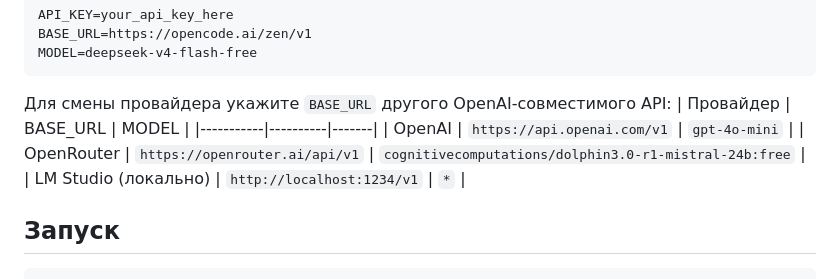
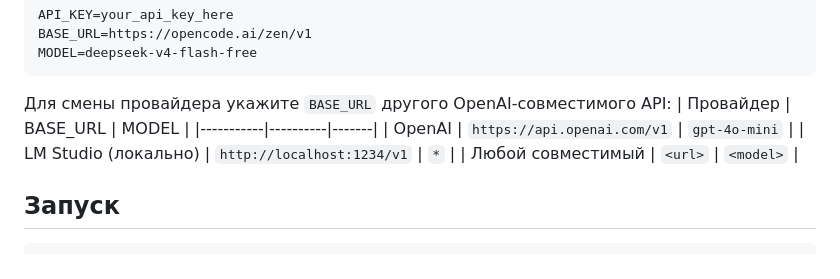
Before and after one commit to justoneanotherprogger/AITTF, a Markdown page: README.md, the part around the change. Rendered like a GitHub page.

Commit message:
docs: simplify provider list, OpenRouter unavailable in RF

```diff
--- a/README.md
+++ b/README.md
@@ -24,8 +24,8 @@ MODEL=deepseek-v4-flash-free
 | Провайдер | BASE_URL | MODEL |
 |-----------|----------|-------|
 | OpenAI | `https://api.openai.com/v1` | `gpt-4o-mini` |
-| OpenRouter | `https://openrouter.ai/api/v1` | `cognitivecomputations/dolphin3.0-r1-mistral-24b:free` |
 | LM Studio (локально) | `http://localhost:1234/v1` | `*` |
+| Любой совместимый | `<url>` | `<model>` |
 
 ## Запуск
 
```
